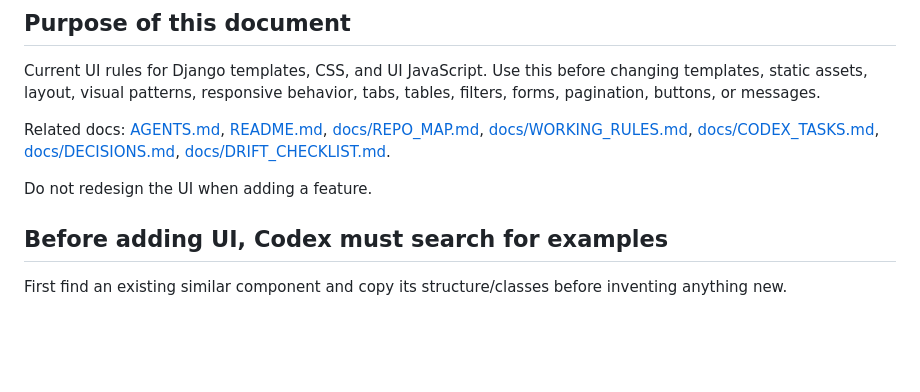
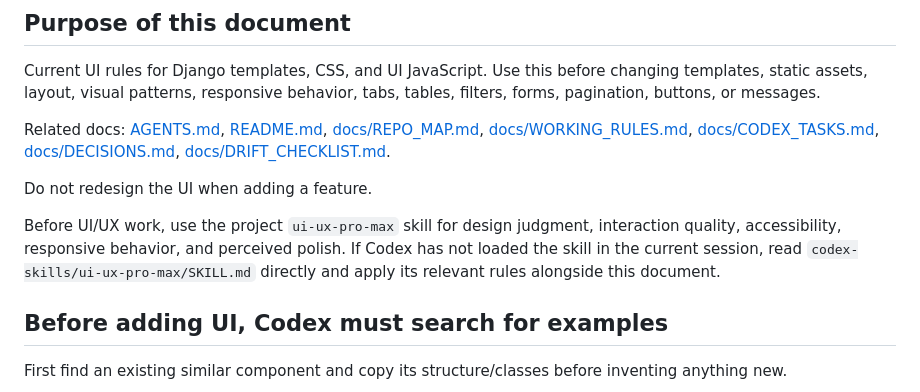
Before and after one commit to voskanyant/PerfumeX, a Markdown page: docs/UI_DESIGN_SYSTEM.md, the part around the change. Rendered like a GitHub page; blank space fills up the shorter version.

Commit message:
Require UI UX skill for interface work

```diff
--- a/docs/UI_DESIGN_SYSTEM.md
+++ b/docs/UI_DESIGN_SYSTEM.md
@@ -7,6 +7,8 @@ Current UI rules for Django templates, CSS, and UI JavaScript. Use this before c
 Related docs: [AGENTS.md](../AGENTS.md), [README.md](../README.md), [docs/REPO_MAP.md](REPO_MAP.md), [docs/WORKING_RULES.md](WORKING_RULES.md), [docs/CODEX_TASKS.md](CODEX_TASKS.md), [docs/DECISIONS.md](DECISIONS.md), [docs/DRIFT_CHECKLIST.md](DRIFT_CHECKLIST.md).
 
 Do not redesign the UI when adding a feature.
+
+Before UI/UX work, use the project `ui-ux-pro-max` skill for design judgment, interaction quality, accessibility, responsive behavior, and perceived polish. If Codex has not loaded the skill in the current session, read `codex-skills/ui-ux-pro-max/SKILL.md` directly and apply its relevant rules alongside this document.
 
 ## Before adding UI, Codex must search for examples
 
```
Also changed, not shown: AGENTS.md (+2 -2 lines).
